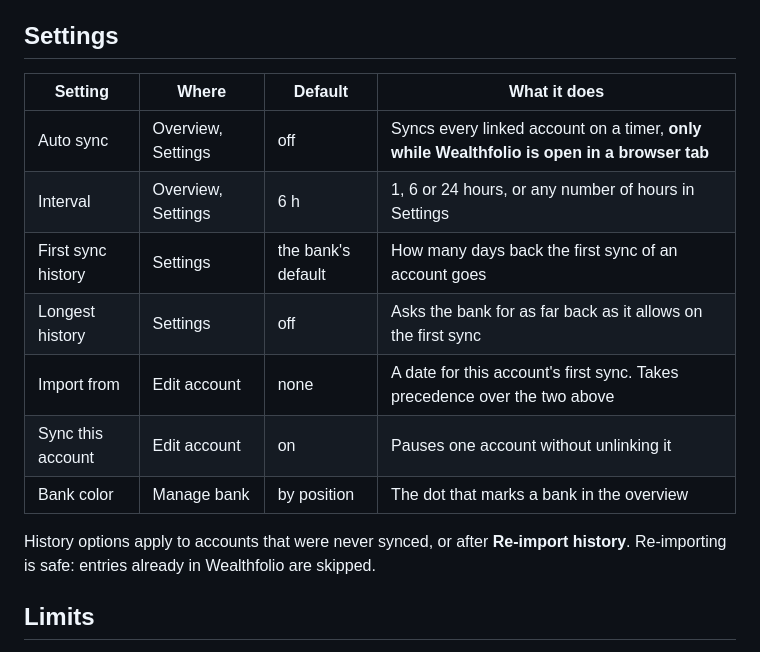
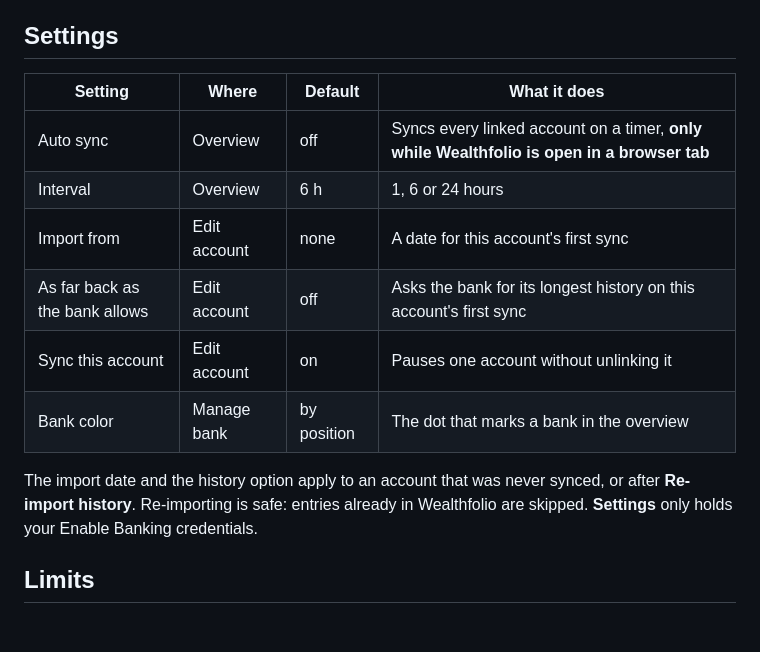
Before and after one commit to merlindorin/wealthfolio-enable-banking-sync, a Markdown page: docs/usage.md, the part around the change. Rendered like a GitHub page; blank space fills up the shorter version.

```diff
--- a/docs/usage.md
+++ b/docs/usage.md
@@ -60,18 +60,18 @@ neither spending nor income. The addon creates cash accounts when you ask it to.
 
 ## Settings
 
-| Setting            | Where              | Default            | What it does                                                                               |
-| ------------------ | ------------------ | ------------------ | ------------------------------------------------------------------------------------------ |
-| Auto sync          | Overview, Settings | off                | Syncs every linked account on a timer, **only while Wealthfolio is open in a browser tab** |
-| Interval           | Overview, Settings | 6 h                | 1, 6 or 24 hours, or any number of hours in Settings                                       |
-| First sync history | Settings           | the bank's default | How many days back the first sync of an account goes                                       |
-| Longest history    | Settings           | off                | Asks the bank for as far back as it allows on the first sync                               |
-| Import from        | Edit account       | none               | A date for this account's first sync. Takes precedence over the two above                  |
-| Sync this account  | Edit account       | on                 | Pauses one account without unlinking it                                                    |
-| Bank color         | Manage bank        | by position        | The dot that marks a bank in the overview                                                  |
+| Setting                        | Where        | Default     | What it does                                                                               |
+| ------------------------------ | ------------ | ----------- | ------------------------------------------------------------------------------------------ |
+| Auto sync                      | Overview     | off         | Syncs every linked account on a timer, **only while Wealthfolio is open in a browser tab** |
+| Interval                       | Overview     | 6 h         | 1, 6 or 24 hours                                                                           |
+| Import from                    | Edit account | none        | A date for this account's first sync                                                       |
+| As far back as the bank allows | Edit account | off         | Asks the bank for its longest history on this account's first sync                         |
+| Sync this account              | Edit account | on          | Pauses one account without unlinking it                                                    |
+| Bank color                     | Manage bank  | by position | The dot that marks a bank in the overview                                                  |
 
-History options apply to accounts that were never synced, or after **Re-import
-history**. Re-importing is safe: entries already in Wealthfolio are skipped.
+The import date and the history option apply to an account that was never
+synced, or after **Re-import history**. Re-importing is safe: entries already in
+Wealthfolio are skipped. **Settings** only holds your Enable Banking credentials.
 
 ## Limits
 
```
Also changed, not shown: CHANGELOG.md (+5 -0 lines), docs/img/edit-account.png, docs/img/settings.png, 13 other files.
